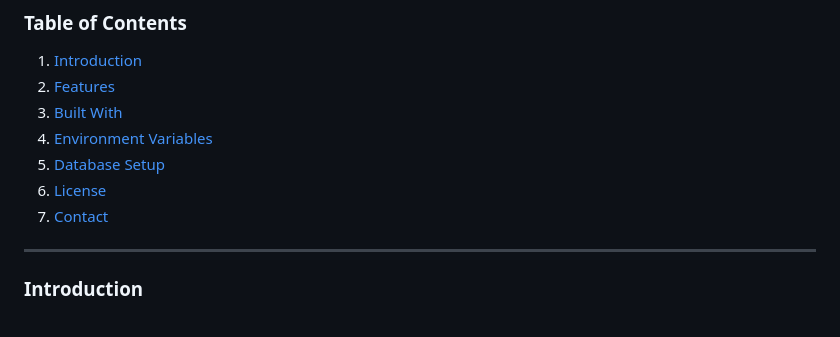
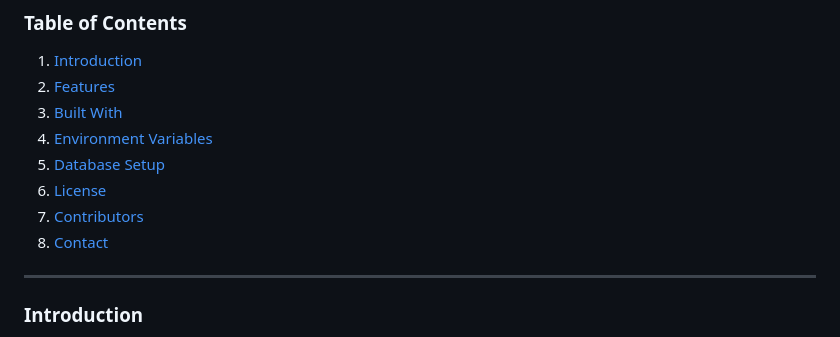
Before and after one commit to Daniel-Elgarisi/VetPet, a Markdown page: README.md, the part around the change. Rendered like a GitHub page.

Commit message:
Add CONTRIBUTORS.md file with contributors list and update navigation links in README.md

```diff
--- a/README.md
+++ b/README.md
@@ -11,7 +11,8 @@
 4. [Environment Variables](#set-up-environment-variables)
 5. [Database Setup](#database-setup)
 6. [License](#license)
-7. [Contact](#contact)
+7. [Contributors](#contributors)
+8. [Contact](#contact)
 
 ---
 
```
